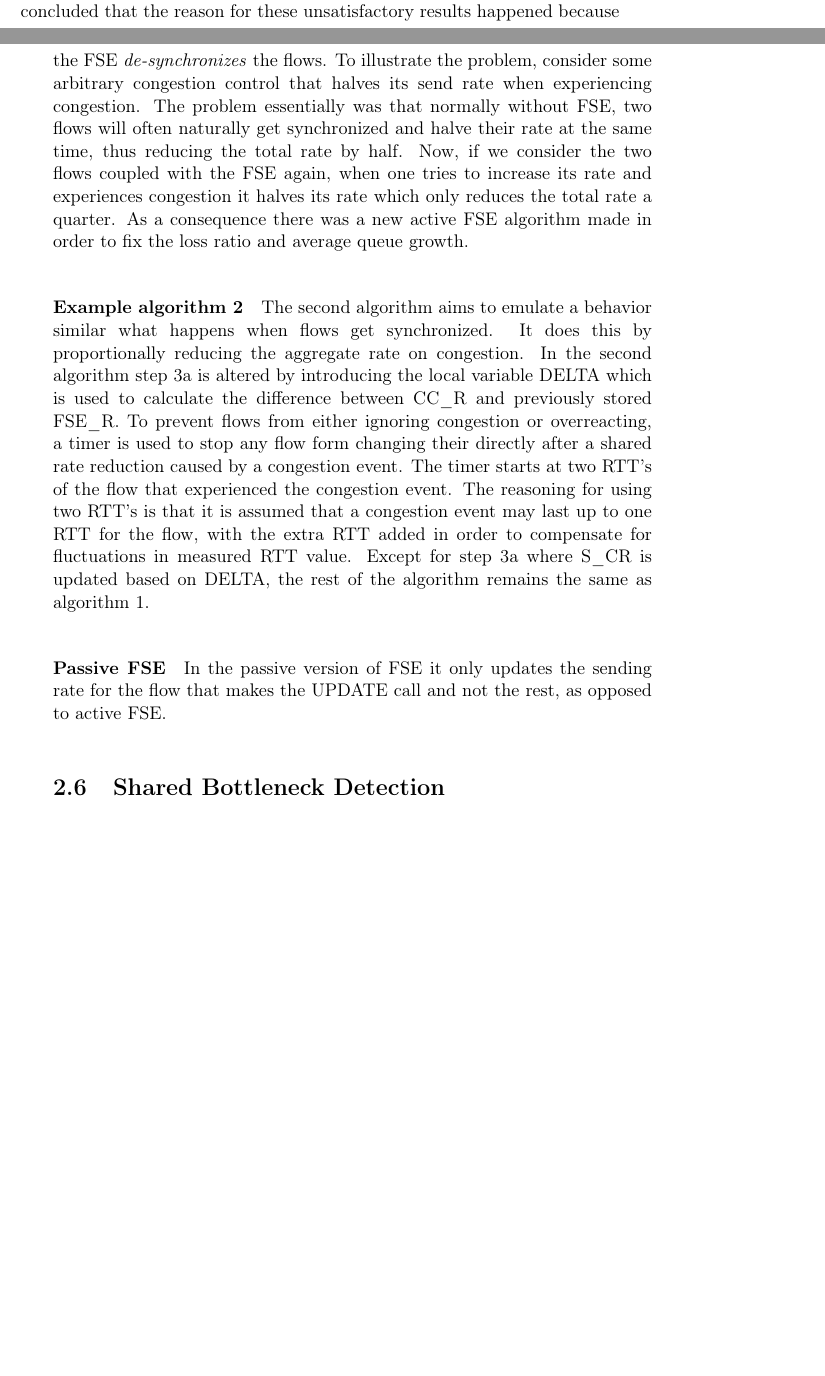
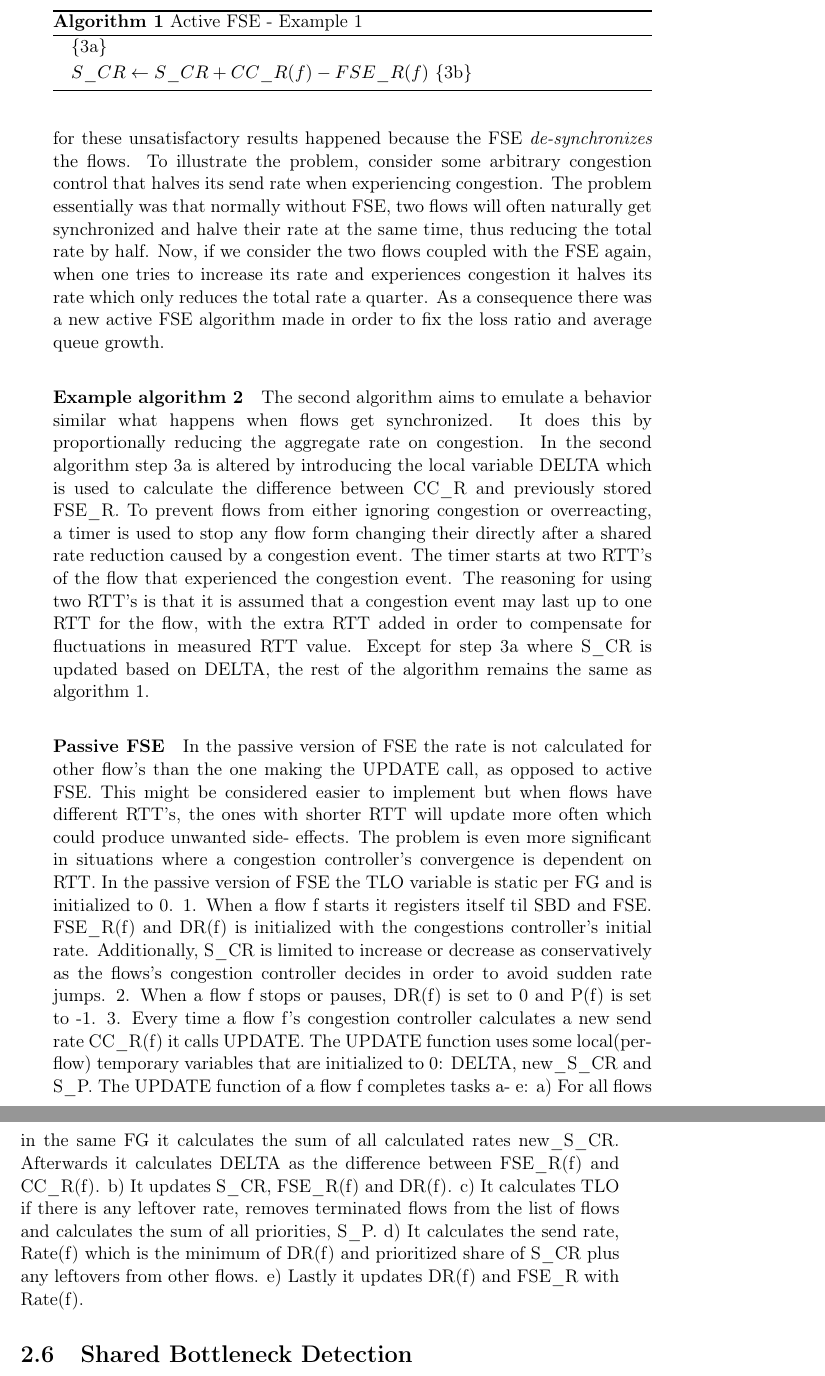
Before and after one commit to tobiasfl/tobias-master-thesis-webrtc, a LaTeX thesis (thesis/thesis.tex): two parts of pages 23 and 24 of 35 before the commit and two parts of pages 24 and 25 of 35 after it, joined at a grey line, cut at the place of the change, the shorter picture padded with empty space. Compiled offline with pdfLaTeX; a LaTeX package or settings file that is missing is left out.

Commit message:
summarized passive FSE

```diff
--- a/thesis/thesis.tex
+++ b/thesis/thesis.tex
@@ -6,6 +6,8 @@
 \usepackage[backend=biber,style=numeric-comp]{biblatex}
 \usepackage[hidelinks]{hyperref}
 
+\usepackage{algorithm}
+\usepackage{algorithmic}
 
 \title{Awesome title here}
 \subtitle{Managing Real- Time Video and Data Flows with Coupled Congestion Control Mechanism}
@@ -276,7 +278,19 @@ a) First it has to update S\_CR, this is done by adding the difference between C
 b) Then it calculates a new S\_P value and initializes FSE\_R(f) values of all flows in the FG to 0.
 c) In the third step it distributes the S\_CR among all the flows in the FG by calculating new FSE\_R values, while also ensuring that each flow's desired rate is not surpassed.
 d) Lastly the FSE actively distributes the newly calculated FSE\_R values to all the flows in the FG.
-%TODO: make and add pseudocode
+
+%TODO: finish pseudocode
+\begin{algorithm}
+    \caption{Active FSE - Example 1}
+    \begin{algorithmic}
+        \COMMENT{3a}
+        \STATE $S\_CR \leftarrow S\_CR + CC\_R(f) - FSE\_R(f)$
+        \COMMENT{3b}
+        %TODO: finish this
+    \end{algorithmic}
+\end{algorithm}
+
+
 Even though algorithm 1 is simple and intuitive, it is shown to give both higher packet loss and queueing delay in \cite{10.1145/2740070.2630089} when tested with two heterogenous controls coupled.
 The authors concluded that the reason for these unsatisfactory results happened because the FSE \textit{de-synchronizes} the flows.
 To illustrate the problem, consider some arbitrary congestion control that halves its send rate when experiencing congestion.
@@ -295,7 +309,24 @@ Except for step 3a where S\_CR is updated based on DELTA, the rest of the algori
 %TODO: write pesudocode for step 3a
 
 \paragraph{Passive FSE}
-In the passive version of FSE it only updates the sending rate for the flow that makes the UPDATE call and not the rest, as opposed to active FSE.
+In the passive version of FSE the rate is not calculated for other flow's than the one making the UPDATE call, as opposed to active FSE.
+This might be considered easier to implement but when flows have different RTT's, the ones with shorter RTT will update more often which could produce unwanted side- effects.
+The problem is even more significant in situations where a congestion controller's convergence is dependent on RTT. %TODO: explain why maybe?
+In the passive version of FSE the TLO variable is static per FG and is initialized to 0.
+1. When a flow f starts it registers itself til SBD and FSE. FSE\_R(f) and DR(f) is initialized with the congestions controller's initial rate.
+Additionally, S\_CR is limited to increase or decrease as conservatively as the flows's congestion controller decides in order to avoid sudden rate jumps.
+2. When a flow f stops or pauses, DR(f) is set to 0 and P(f) is set to -1. %TODO:Why -1?
+3. Every time a flow f's congestion controller calculates a new send rate CC\_R(f) it calls UPDATE.
+The UPDATE function uses some local(per- flow) temporary variables that are initialized to 0: DELTA, new\_S\_CR and S\_P.
+The UPDATE function of a flow f completes tasks a- e:
+a) For all flows in the same FG it calculates the sum of all calculated rates new\_S\_CR.
+Afterwards it calculates DELTA as the difference between FSE\_R(f) and CC\_R(f).
+b) It updates S\_CR, FSE\_R(f) and DR(f).
+c) It calculates TLO if there is any leftover rate, removes terminated flows from the list of flows and calculates the sum of all priorities, S\_P.
+d) It calculates the send rate, Rate(f) which is the minimum of DR(f) and prioritized share of S\_CR plus any leftovers from other flows.
+e) Lastly it updates DR(f) and FSE\_R with Rate(f).
+%TODO: explain more?
+
 \section{Shared Bottleneck Detection}
 The SBD is an entity that is responsible for determining which flows are traversing the same bottleneck.
 In \cite{rfc8699} three methods for deriving if flows share the same bottleneck are mentioned.
```
Also changed, not shown: thesis/thesis.tex (4 more changed lines).
